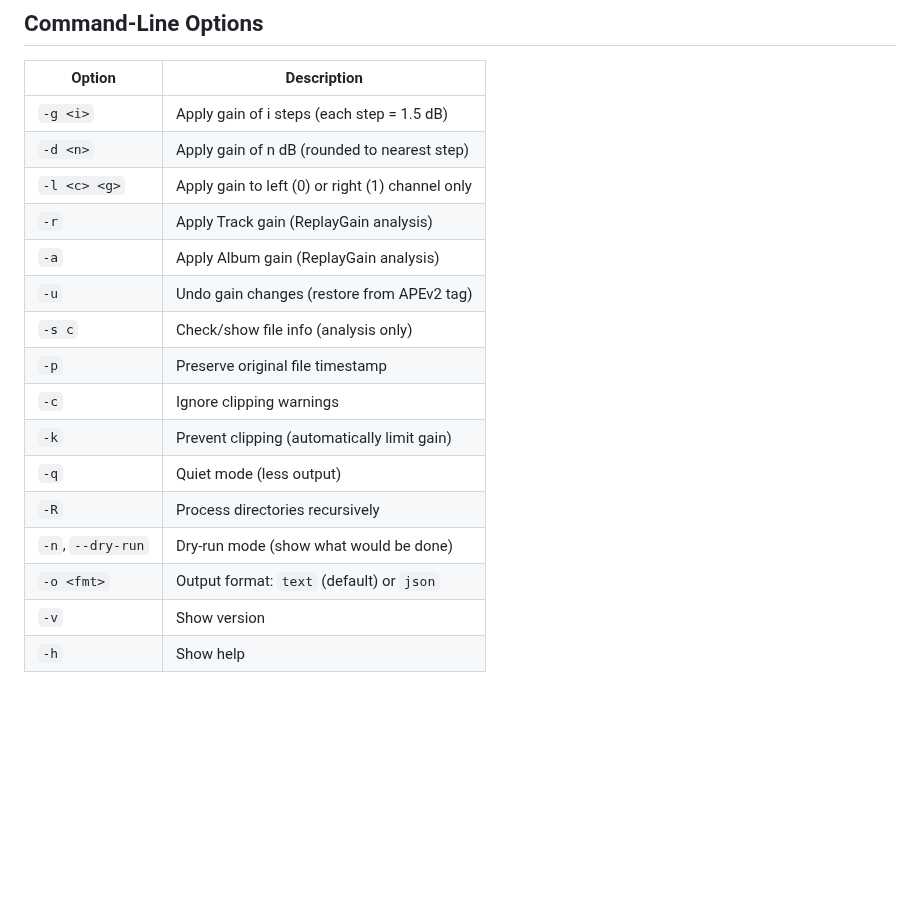
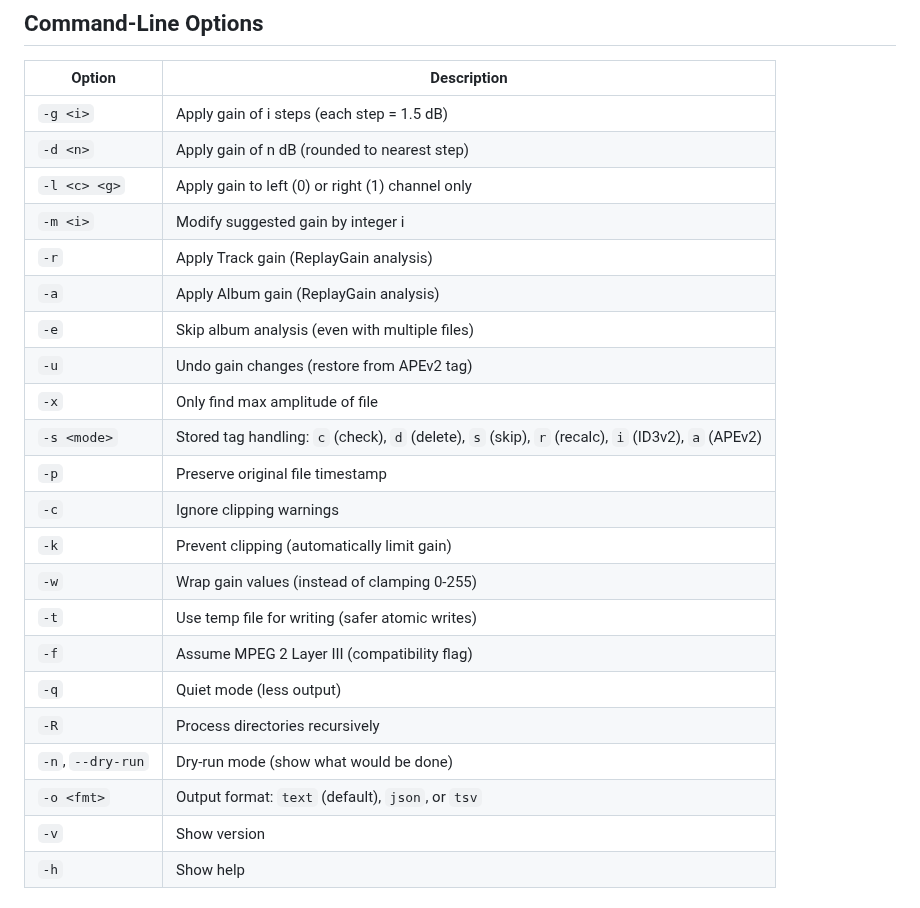
Before and after one commit to M-Igashi/mp3rgain, a Markdown page: README.md, the part around one of its changes. GitHub-like rendering; blank space fills up the shorter version.

```diff
--- a/README.md
+++ b/README.md
@@ -172,17 +215,23 @@ Example JSON output:
 | `-g <i>` | Apply gain of i steps (each step = 1.5 dB) |
 | `-d <n>` | Apply gain of n dB (rounded to nearest step) |
 | `-l <c> <g>` | Apply gain to left (0) or right (1) channel only |
+| `-m <i>` | Modify suggested gain by integer i |
 | `-r` | Apply Track gain (ReplayGain analysis) |
 | `-a` | Apply Album gain (ReplayGain analysis) |
+| `-e` | Skip album analysis (even with multiple files) |
 | `-u` | Undo gain changes (restore from APEv2 tag) |
-| `-s c` | Check/show file info (analysis only) |
+| `-x` | Only find max amplitude of file |
+| `-s <mode>` | Stored tag handling: `c` (check), `d` (delete), `s` (skip), `r` (recalc), `i` (ID3v2), `a` (APEv2) |
 | `-p` | Preserve original file timestamp |
 | `-c` | Ignore clipping warnings |
 | `-k` | Prevent clipping (automatically limit gain) |
+| `-w` | Wrap gain values (instead of clamping 0-255) |
+| `-t` | Use temp file for writing (safer atomic writes) |
+| `-f` | Assume MPEG 2 Layer III (compatibility flag) |
 | `-q` | Quiet mode (less output) |
 | `-R` | Process directories recursively |
 | `-n`, `--dry-run` | Dry-run mode (show what would be done) |
-| `-o <fmt>` | Output format: `text` (default) or `json` |
+| `-o <fmt>` | Output format: `text` (default), `json`, or `tsv` |
 | `-v` | Show version |
 | `-h` | Show help |
 
```
Also changed, not shown: other parts of README.md (+44 -1 lines).
